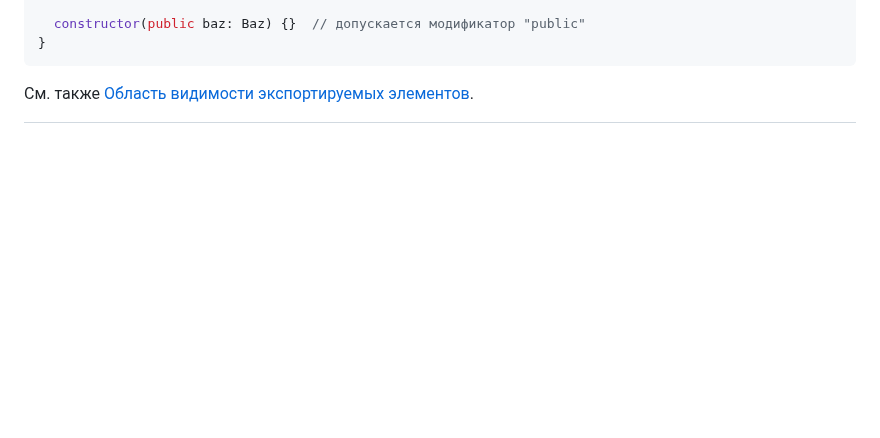
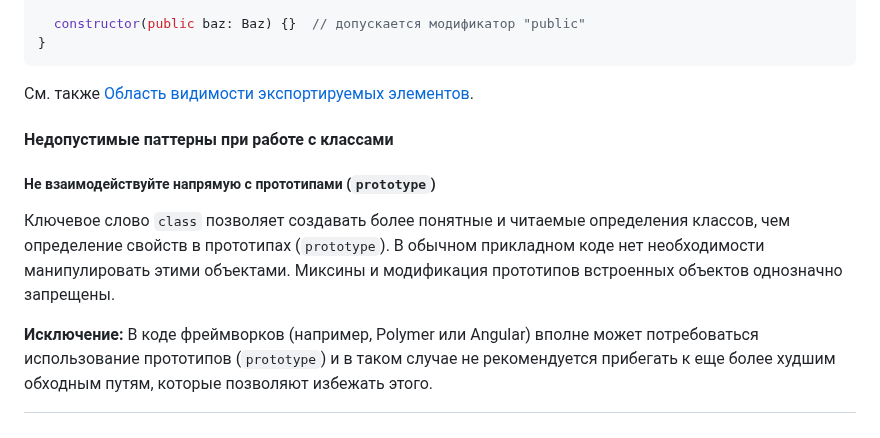
Before and after one commit to olegbarabanov/google-typescript-style-guide-ru, a Markdown page: src/google-typescript-style-guide-ru.md, the part around the change. Drawn GitHub-style; blank space fills up the shorter version.

Commit message:
Processed lines from original: 1373 - 1386

````diff
--- a/src/google-typescript-style-guide-ru.md
+++ b/src/google-typescript-style-guide-ru.md
@@ -1194,3 +1194,11 @@ class Foo {
 ```
 
 См. также [Область видимости экспортируемых элементов](#область-видимости-экспортируемых-элементов).
+
+#### Недопустимые паттерны при работе с классами
+
+##### Не взаимодействуйте напрямую с прототипами (`prototype`)
+
+Ключевое слово `class` позволяет создавать более понятные и читаемые определения классов, чем определение свойств в прототипах (`prototype`). В обычном прикладном коде нет необходимости манипулировать этими объектами. Миксины и модификация прототипов встроенных объектов однозначно запрещены.
+
+**Исключение:** В коде фреймворков (например, Polymer или Angular) вполне может потребоваться использование прототипов (`prototype`) и в таком случае не рекомендуется прибегать к еще более худшим обходным путям, которые позволяют избежать этого.
````
